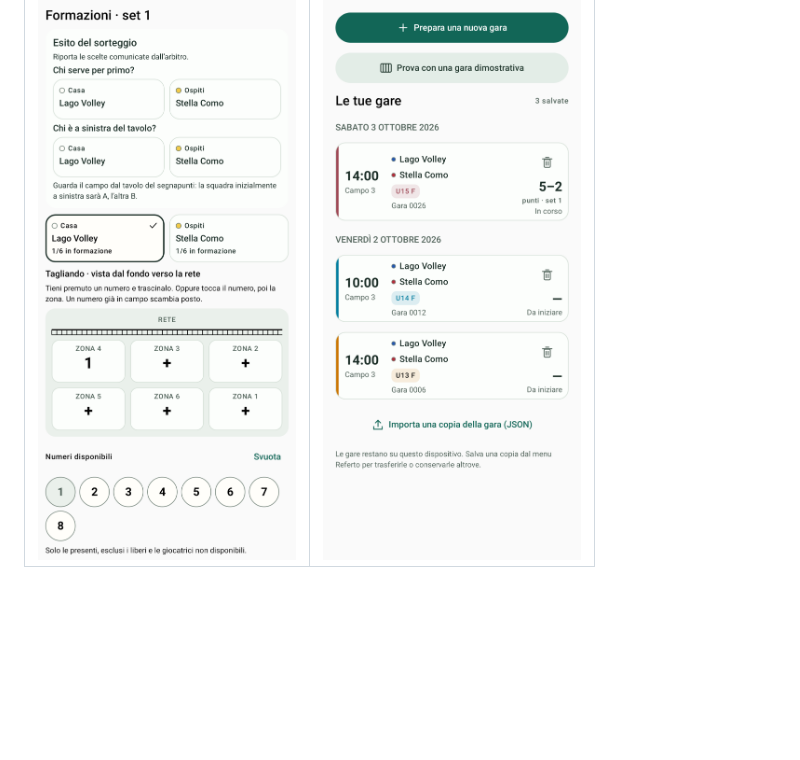
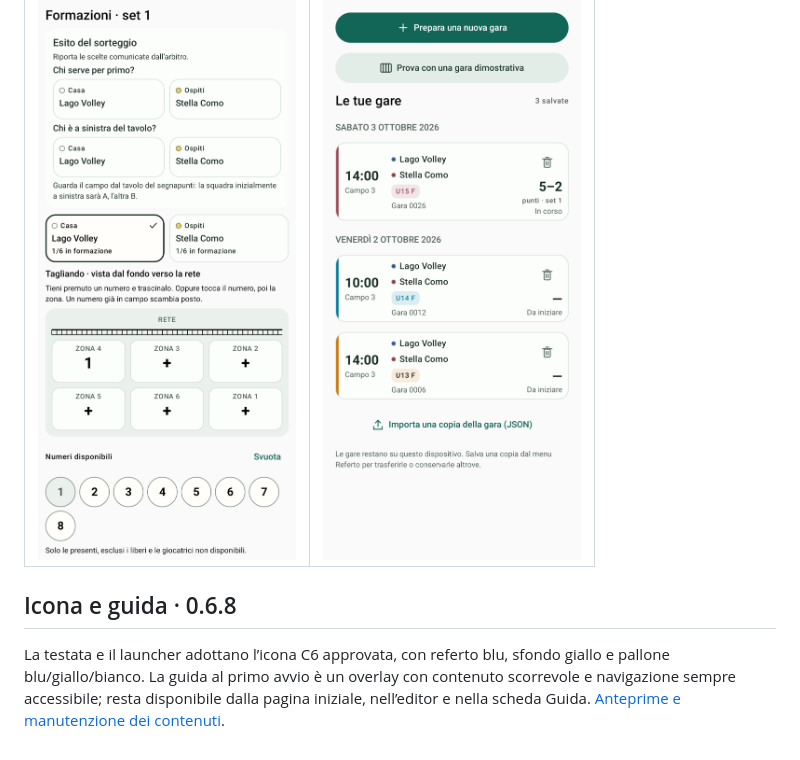
Before and after one commit to bernofx/RefertoElettronico, a Markdown page: docs/UI.md, the part around the change. GitHub-like rendering; blank space fills up the shorter version.

```diff
--- a/docs/UI.md
+++ b/docs/UI.md
@@ -56,3 +56,8 @@ La pagina iniziale riprende la struttura dei badge dell’esempio: raggruppament
 | Tagliando bianco leggibile | Schede gara |
 | --- | --- |
 | ![Tagliando bianco](ui/formazione-bianco-0.6.7.png) | ![Schede gara](ui/badge-gare-0.6.7.png) |
+
+
+## Icona e guida · 0.6.8
+
+La testata e il launcher adottano l’icona C6 approvata, con referto blu, sfondo giallo e pallone blu/giallo/bianco. La guida al primo avvio è un overlay con contenuto scorrevole e navigazione sempre accessibile; resta disponibile dalla pagina iniziale, nell’editor e nella scheda Guida. [Anteprime e manutenzione dei contenuti](GUIDA-E-TUTORIAL.md).
```
Also changed, not shown: README.md (+6 -1 lines), docs/GUIDA-E-TUTORIAL.md (added, +28 -0 lines), docs/VERIFICA.md (+5 -2 lines), docs/ui/launcher-0.6.8.png (added), docs/ui/tutorial-0.6.8.png (added), 12 other files.
